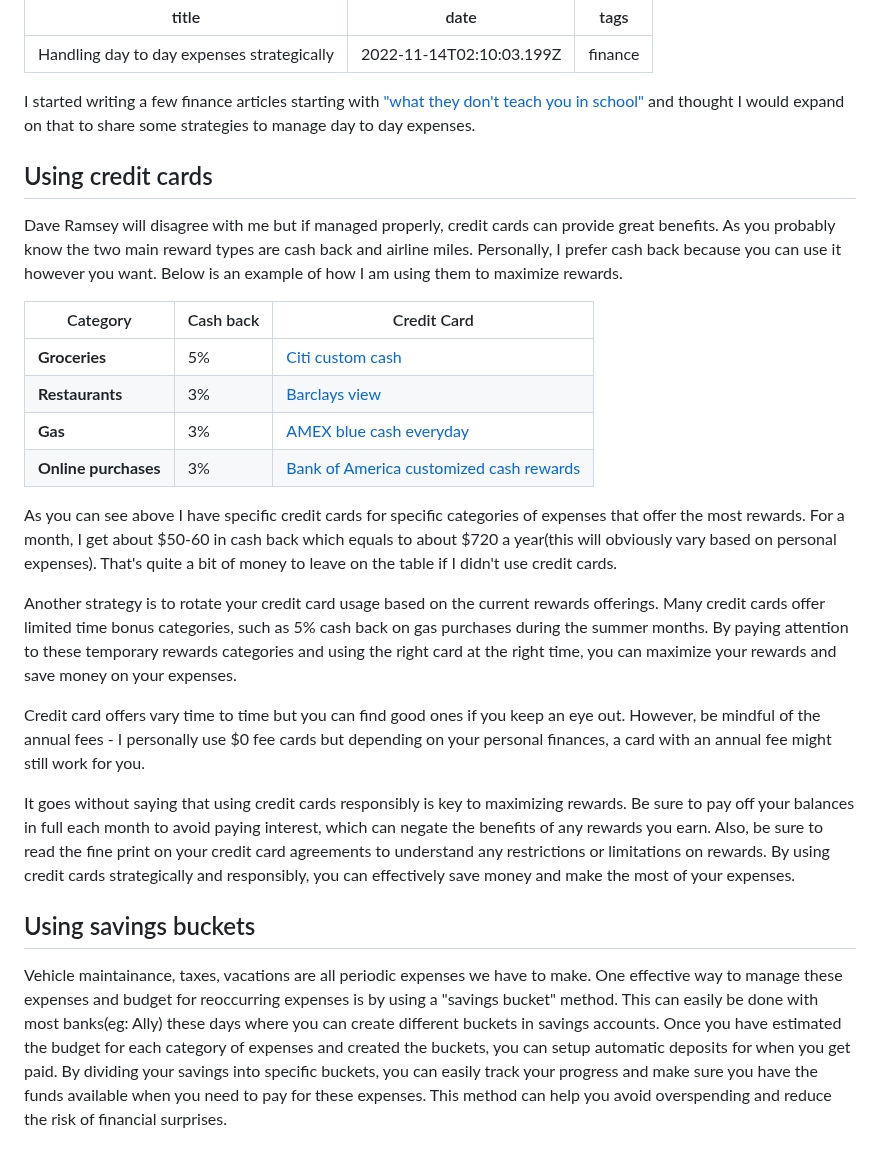
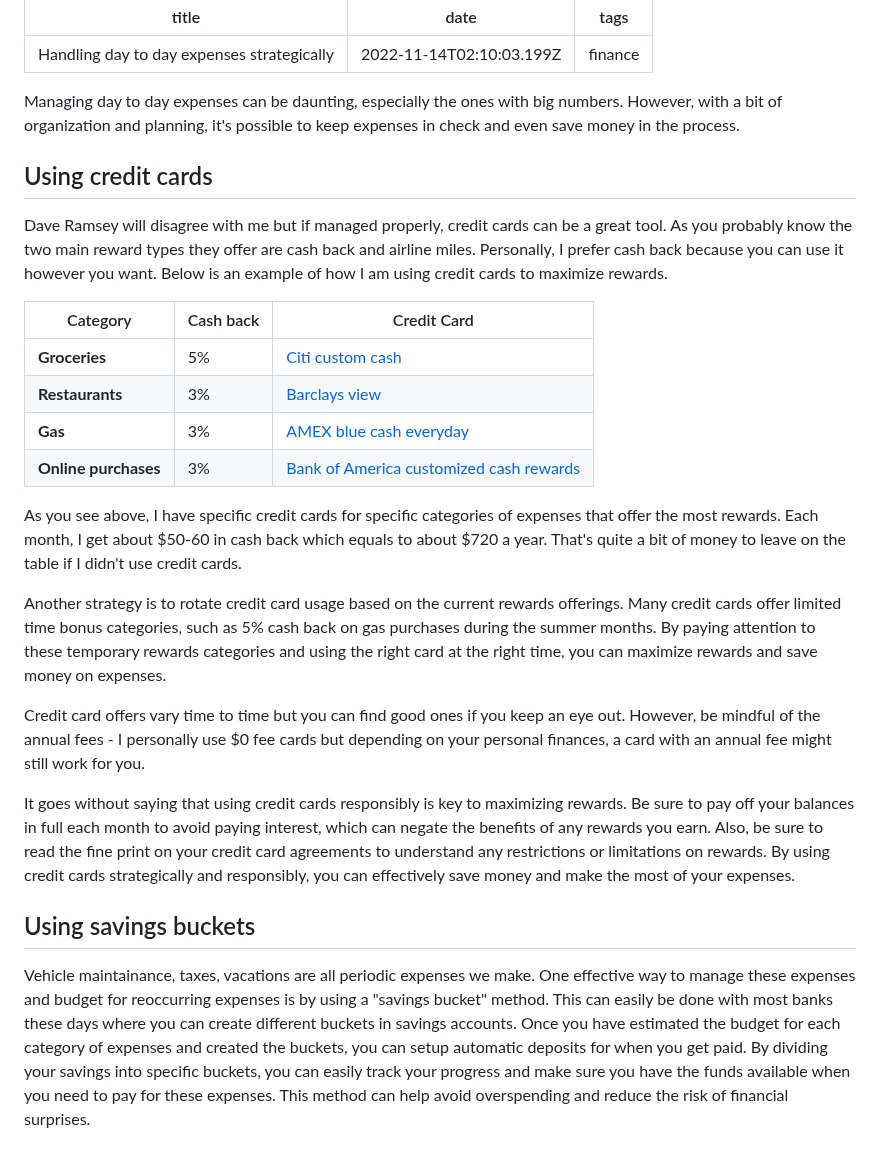
Before and after one commit to kwickramasekara/blog, a Markdown page: src/posts/handling-day-to-day-expenses-strategically.md, the part around the change. Drawn GitHub-style.

Commit message:
Update Blog “handling-day-to-day-expenses-strategically”

```diff
--- a/src/posts/handling-day-to-day-expenses-strategically.md
+++ b/src/posts/handling-day-to-day-expenses-strategically.md
@@ -3,11 +3,11 @@ title: Handling day to day expenses strategically
 date: 2022-11-14T02:10:03.199Z
 tags: finance
 ---
-I started writing a few finance articles starting with ["what they don't teach you in school"](what-they-dont-teach-you-in-school/) and thought I would expand on that to share some strategies to manage day to day expenses.
+Managing day to day expenses can be daunting, especially the ones with big numbers. However, with a bit of organization and planning, it's possible to keep expenses in check and even save money in the process.
 
 ## Using credit cards
 
-Dave Ramsey will disagree with me but if managed properly, credit cards can provide great benefits. As you probably know the two main reward types are cash back and airline miles. Personally, I prefer cash back because you can use it however you want. Below is an example of how I am using them to maximize rewards.
+Dave Ramsey will disagree with me but if managed properly, credit cards can be a great tool. As you probably know the two main reward types they offer are cash back and airline miles. Personally, I prefer cash back because you can use it however you want. Below is an example of how I am using credit cards to maximize rewards.
 
 | Category             | Cash back | Credit Card                                                                                                                                             |
 | -------------------- | --------- | ------------------------------------------------------------------------------------------------------------------------------------------------------- |
@@ -16,9 +16,9 @@ Dave Ramsey will disagree with me but if managed properly, credit cards can prov
 | **Gas**              | 3%        | [AMEX blue cash everyday](https://www.americanexpress.com/us/credit-cards/card/blue-cash-everyday/)                                                     |
 | **Online purchases** | 3%        | [Bank of America customized cash rewards](https://www.bankofamerica.com/credit-cards/cash-back-credit-cards/)                                           |
 
-As you can see above I have specific credit cards for specific categories of expenses that offer the most rewards. For a month, I get about $50-60 in cash back which equals to about $720 a year(this will obviously vary based on personal expenses). That's quite a bit of money to leave on the table if I didn't use credit cards.
+As you see above, I have specific credit cards for specific categories of expenses that offer the most rewards. Each month, I get about $50-60 in cash back which equals to about $720 a year. That's quite a bit of money to leave on the table if I didn't use credit cards.
 
-Another strategy is to rotate your credit card usage based on the current rewards offerings. Many credit cards offer limited time bonus categories, such as 5% cash back on gas purchases during the summer months. By paying attention to these temporary rewards categories and using the right card at the right time, you can maximize your rewards and save money on your expenses.
+Another strategy is to rotate credit card usage based on the current rewards offerings. Many credit cards offer limited time bonus categories, such as 5% cash back on gas purchases during the summer months. By paying attention to these temporary rewards categories and using the right card at the right time, you can maximize rewards and save money on expenses.
 
 Credit card offers vary time to time but you can find good ones if you keep an eye out. However, be mindful of the annual fees - I personally use $0 fee cards but depending on your personal finances, a card with an annual fee might still work for you.
 
@@ -26,4 +26,4 @@ It goes without saying that using credit cards responsibly is key to maximizing
 
 ## Using savings buckets
 
-Vehicle maintainance, taxes, vacations are all periodic expenses we have to make. One effective way to manage these expenses and budget for reoccurring expenses is by using a "savings bucket" method. This can easily be done with most banks(eg: Ally) these days where you can create different buckets in savings accounts. Once you have estimated the budget for each category of expenses and created the buckets, you can setup automatic deposits for when you get paid. By dividing your savings into specific buckets, you can easily track your progress and make sure you have the funds available when you need to pay for these expenses. This method can help you avoid overspending and reduce the risk of financial surprises.
+Vehicle maintainance, taxes, vacations are all periodic expenses we make. One effective way to manage these expenses and budget for reoccurring expenses is by using a "savings bucket" method. This can easily be done with most banks these days where you can create different buckets in savings accounts. Once you have estimated the budget for each category of expenses and created the buckets, you can setup automatic deposits for when you get paid. By dividing your savings into specific buckets, you can easily track your progress and make sure you have the funds available when you need to pay for these expenses. This method can help avoid overspending and reduce the risk of financial surprises.
```
